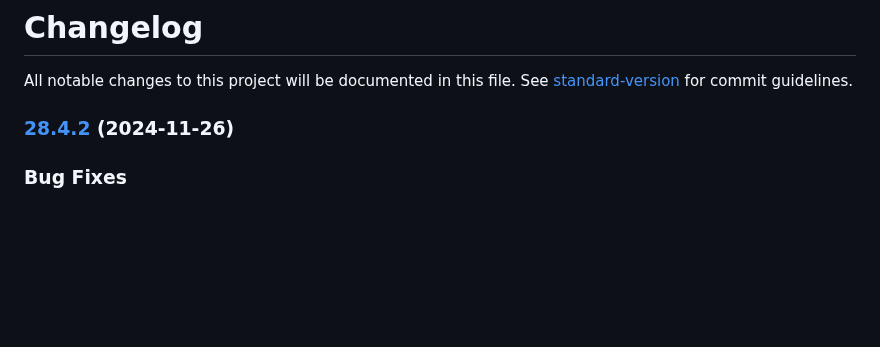
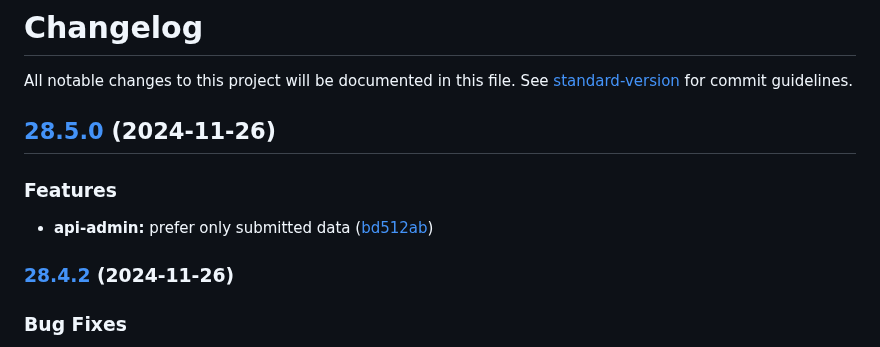
Before and after one commit to MTPRM/mtprm-proto, a Markdown page: CHANGELOG.md, the part around the change. Drawn GitHub-style; blank space fills up the shorter version.

Commit message:
chore(release): 28.5.0

```diff
--- a/CHANGELOG.md
+++ b/CHANGELOG.md
@@ -1,6 +1,13 @@
 # Changelog
 
 All notable changes to this project will be documented in this file. See [standard-version](https://github.com/conventional-changelog/standard-version) for commit guidelines.
+
+## [28.5.0](https://github.com/MTPRM/mtprm-proto/compare/28.4.2...28.5.0) (2024-11-26)
+
+
+### Features
+
+* **api-admin:** prefer only submitted data ([bd512ab](https://github.com/MTPRM/mtprm-proto/commit/bd512ab6c4c0dbbce59dab8f6ceadf0e89f79a04))
 
 ### [28.4.2](https://github.com/MTPRM/mtprm-proto/compare/28.4.1...28.4.2) (2024-11-26)
 
```
